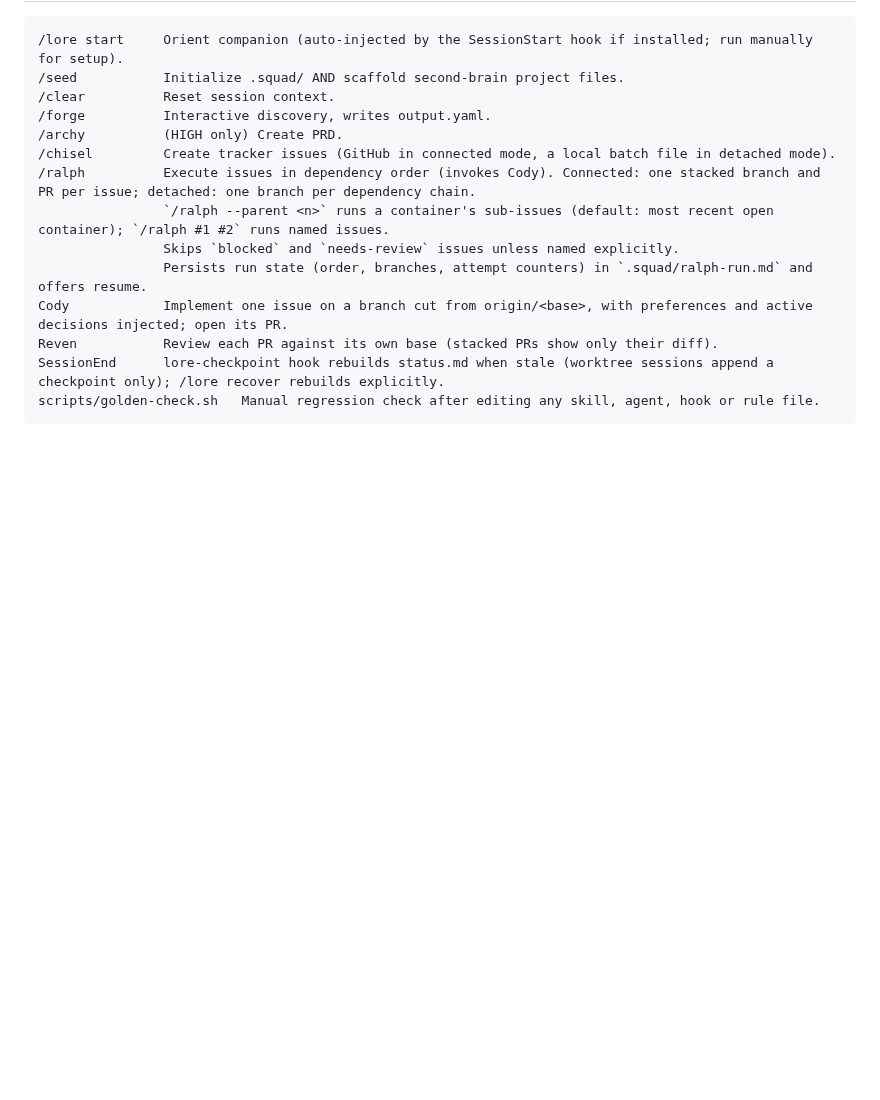
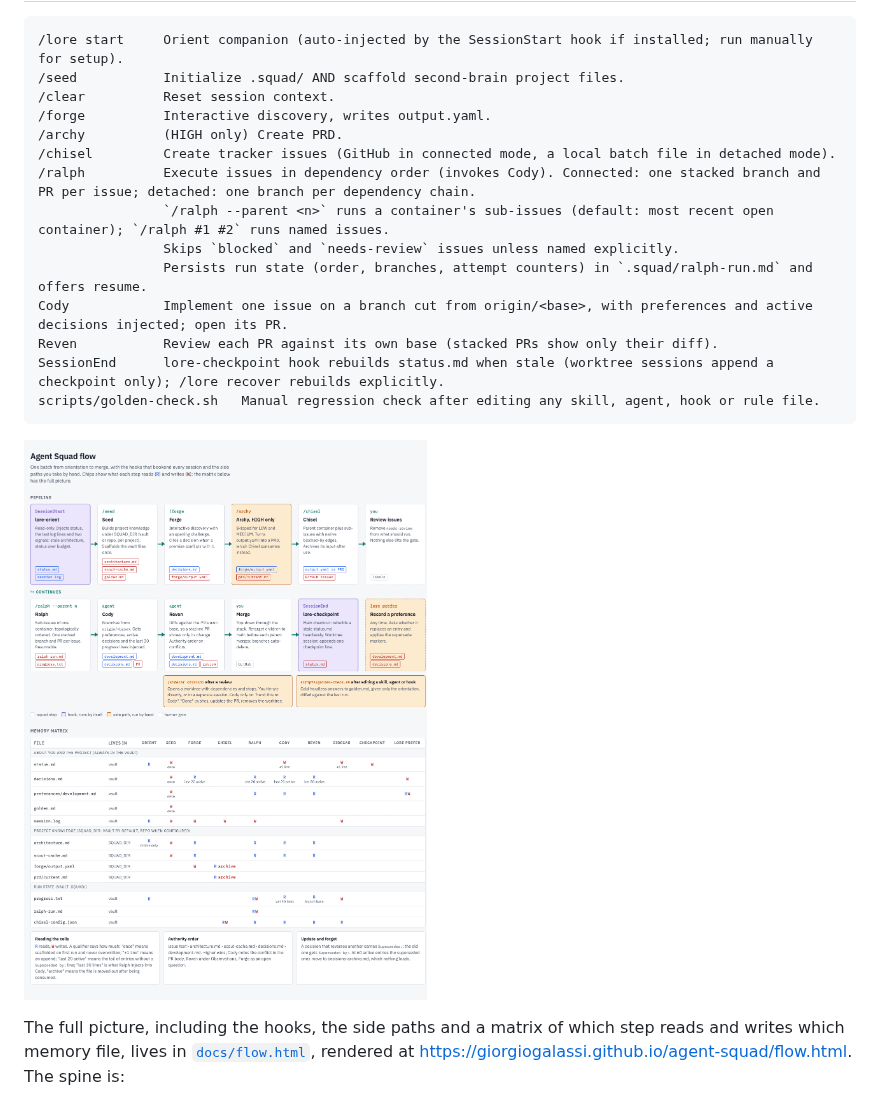
Before and after one commit to giorgiogalassi/agent-squad, a Markdown page: README.md, the part around one of its changes. Rendered like a GitHub page; pictures changed too: docs/flow.png (added); blank space fills up the shorter version.

Commit message:
docs: add rendered flow page, PNG and Pages link; shrink README mermaid to the spine
Co-Authored-By: Claude Fable 5.1 <noreply@anthropic.com>

````diff
--- a/README.md
+++ b/README.md
@@ -30,5 +30,12 @@ SessionEnd      lore-checkpoint hook rebuilds status.md when stale (worktree ses
 scripts/golden-check.sh   Manual regression check after editing any skill, agent, hook or rule file.
 ```
 
+[![Agent Squad flow](docs/flow.png)](https://giorgiogalassi.github.io/agent-squad/flow.html)
+
+The full picture, including the hooks, the side paths and a matrix of
+which step reads and writes which memory file, lives in
+[`docs/flow.html`](docs/flow.html), rendered at
+<https://giorgiogalassi.github.io/agent-squad/flow.html>. The spine is:
+
 ```mermaid
 graph LR
````
Also changed, not shown: other parts of README.md (+2 -21 lines), 1 other file.
